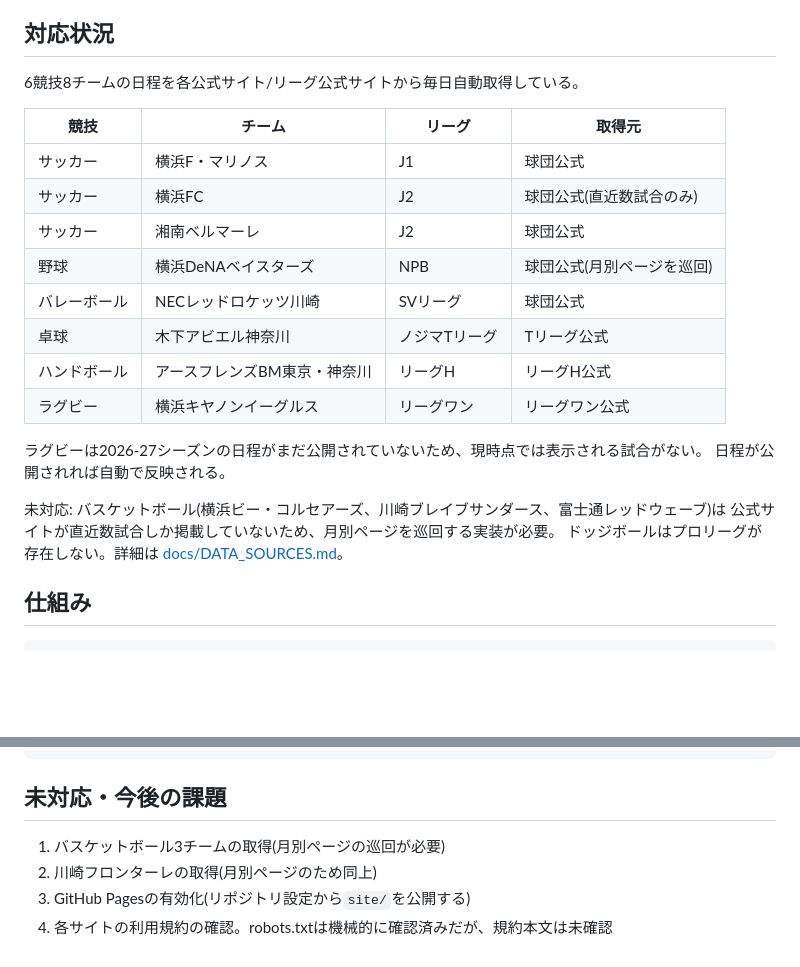
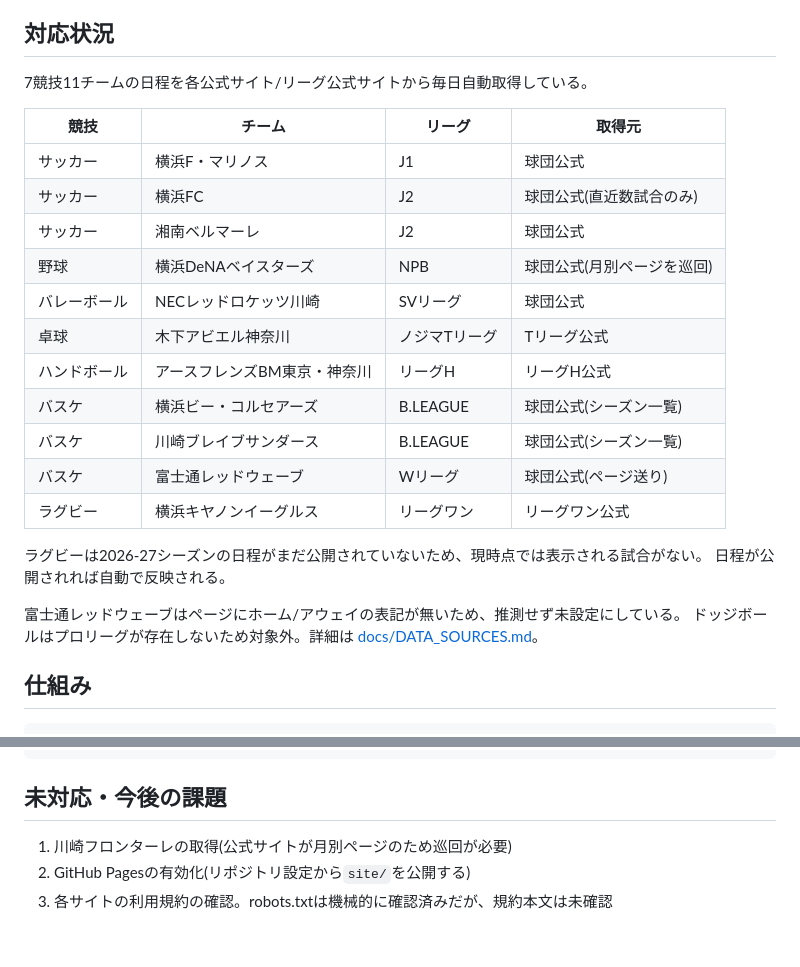
Before and after one commit to gokinaka/Yokohama_sports_calendar, a Markdown page: README.md, 2 parts joined by grey strips. Drawn GitHub-style; blank space fills up the shorter version.

```diff
--- a/README.md
+++ b/README.md
@@ -5,7 +5,7 @@
 
 ## 対応状況
 
-6競技8チームの日程を各公式サイト/リーグ公式サイトから毎日自動取得している。
+7競技11チームの日程を各公式サイト/リーグ公式サイトから毎日自動取得している。
 
 | 競技 | チーム | リーグ | 取得元 |
 |---|---|---|---|
@@ -16,14 +16,16 @@
 | バレーボール | NECレッドロケッツ川崎 | SVリーグ | 球団公式 |
 | 卓球 | 木下アビエル神奈川 | ノジマTリーグ | Tリーグ公式 |
 | ハンドボール | アースフレンズBM東京・神奈川 | リーグH | リーグH公式 |
+| バスケ | 横浜ビー・コルセアーズ | B.LEAGUE | 球団公式(シーズン一覧) |
+| バスケ | 川崎ブレイブサンダース | B.LEAGUE | 球団公式(シーズン一覧) |
+| バスケ | 富士通レッドウェーブ | Wリーグ | 球団公式(ページ送り) |
 | ラグビー | 横浜キヤノンイーグルス | リーグワン | リーグワン公式 |
 
 ラグビーは2026-27シーズンの日程がまだ公開されていないため、現時点では表示される試合がない。
 日程が公開されれば自動で反映される。
 
-未対応: バスケットボール(横浜ビー・コルセアーズ、川崎ブレイブサンダース、富士通レッドウェーブ)は
-公式サイトが直近数試合しか掲載していないため、月別ページを巡回する実装が必要。
-ドッジボールはプロリーグが存在しない。詳細は [docs/DATA_SOURCES.md](docs/DATA_SOURCES.md)。
+富士通レッドウェーブはページにホーム/アウェイの表記が無いため、推測せず未設定にしている。
+ドッジボールはプロリーグが存在しないため対象外。詳細は [docs/DATA_SOURCES.md](docs/DATA_SOURCES.md)。
 
 ## 仕組み
 
@@ -61,7 +63,6 @@ node scripts/build-events.mjs                      # data/events.json を再生
 
 ## 未対応・今後の課題
 
-1. バスケットボール3チームの取得(月別ページの巡回が必要)
-2. 川崎フロンターレの取得(月別ページのため同上)
-3. GitHub Pagesの有効化(リポジトリ設定から`site/`を公開する)
-4. 各サイトの利用規約の確認。robots.txtは機械的に確認済みだが、規約本文は未確認
+1. 川崎フロンターレの取得(公式サイトが月別ページのため巡回が必要)
+2. GitHub Pagesの有効化(リポジトリ設定から`site/`を公開する)
+3. 各サイトの利用規約の確認。robots.txtは機械的に確認済みだが、規約本文は未確認
```
Also changed, not shown: docs/DATA_SOURCES.md (+20 -3 lines).
